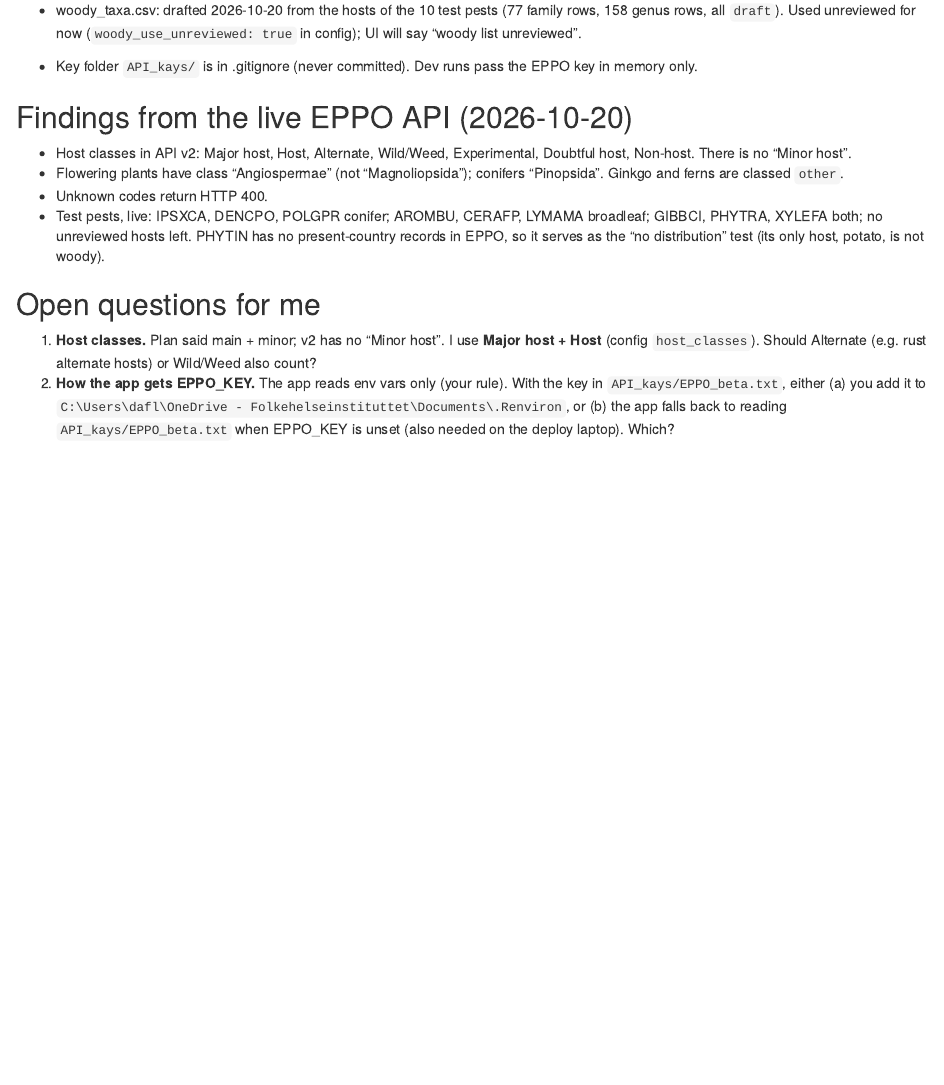
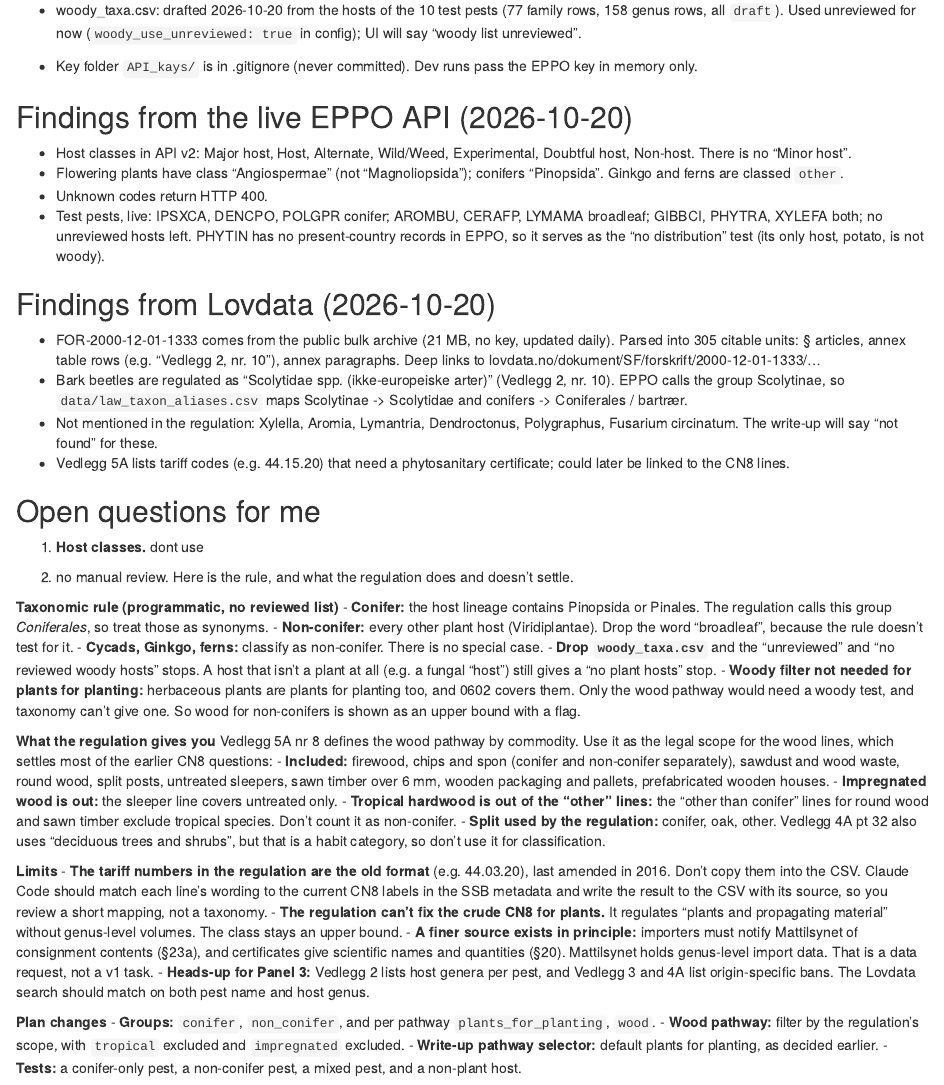
Before and after one commit to floedaniel/Pathway, an R Markdown document (Pathwise_notes.Rmd): the page in a window 1100 px wide, from 4900 px down. Rendered offline with R 4.5, knitr and Pandoc, with nearby package versions.

Commit message:
Step 5: Lovdata index and search for FOR-2000-12-01-1333
- R/law_index.R: download from Lovdata public bulk archive, parse into
  305 citable units (§ articles, annex rows, annex paragraphs) with deep
  links, cached index, term search with pest/host/country scoring
- data/law_taxon_aliases.csv: Scolytinae -> Scolytidae, conifer aliases
- tests on the 3 known cases (Ips -> Vedlegg 2 nr. 10, Bursaphelenchus,
  P. ramorum), not-found case and caching; 58 tests pass

Co-Authored-By: Claude Opus 5.5 <noreply@anthropic.com>

```diff
--- a/Pathwise_notes.Rmd
+++ b/Pathwise_notes.Rmd
@@ -210,6 +210,40 @@ https://api.lovdata.no/v1/publicData/get/gjeldende-sentrale-forskrifter.tar.bz2
 - Unknown codes return HTTP 400.
 - Test pests, live: IPSXCA, DENCPO, POLGPR conifer; AROMBU, CERAFP, LYMAMA broadleaf; GIBBCI, PHYTRA, XYLEFA both; no unreviewed hosts left. PHYTIN has no present-country records in EPPO, so it serves as the "no distribution" test (its only host, potato, is not woody).
 
+
+## Findings from Lovdata (2026-10-20)
+- FOR-2000-12-01-1333 comes from the public bulk archive (21 MB, no key, updated daily). Parsed into 305 citable units: § articles, annex table rows (e.g. "Vedlegg 2, nr. 10"), annex paragraphs. Deep links to lovdata.no/dokument/SF/forskrift/2000-12-01-1333/...
+- Bark beetles are regulated as "Scolytidae spp. (ikke-europeiske arter)" (Vedlegg 2, nr. 10). EPPO calls the group Scolytinae, so `data/law_taxon_aliases.csv` maps Scolytinae -> Scolytidae and conifers -> Coniferales / bartrær.
+- Not mentioned in the regulation: Xylella, Aromia, Lymantria, Dendroctonus, Polygraphus, Fusarium circinatum. The write-up will say "not found" for these.
+- Vedlegg 5A lists tariff codes (e.g. 44.15.20) that need a phytosanitary certificate; could later be linked to the CN8 lines.
+
 ## Open questions for me
-1. **Host classes.** Plan said main + minor; v2 has no "Minor host". I use **Major host + Host** (config `host_classes`). Should Alternate (e.g. rust alternate hosts) or Wild/Weed also count?
-2. **How the app gets EPPO_KEY.** The app reads env vars only (your rule). With the key in `API_kays/EPPO_beta.txt`, either (a) you add it to `C:\Users\dafl\OneDrive - Folkehelseinstituttet\Documents\.Renviron`, or (b) the app falls back to reading `API_kays/EPPO_beta.txt` when EPPO_KEY is unset (also needed on the deploy laptop). Which?
+1. **Host classes.** dont use
+
+2.  no manual review. Here is the rule, and what the regulation does and doesn't settle.
+
+**Taxonomic rule (programmatic, no reviewed list)**
+- **Conifer:** the host lineage contains Pinopsida or Pinales. The regulation calls this group *Coniferales*, so treat those as synonyms.
+- **Non-conifer:** every other plant host (Viridiplantae). Drop the word "broadleaf", because the rule doesn't test for it.
+- **Cycads, Ginkgo, ferns:** classify as non-conifer. There is no special case.
+- **Drop `woody_taxa.csv`** and the "unreviewed" and "no reviewed woody hosts" stops. A host that isn't a plant at all (e.g. a fungal "host") still gives a "no plant hosts" stop.
+- **Woody filter not needed for plants for planting:** herbaceous plants are plants for planting too, and 0602 covers them. Only the wood pathway would need a woody test, and taxonomy can't give one. So wood for non-conifers is shown as an upper bound with a flag.
+
+**What the regulation gives you**
+Vedlegg 5A nr 8 defines the wood pathway by commodity. Use it as the legal scope for the wood lines, which settles most of the earlier CN8 questions:
+- **Included:** firewood, chips and spon (conifer and non-conifer separately), sawdust and wood waste, round wood, split posts, untreated sleepers, sawn timber over 6 mm, wooden packaging and pallets, prefabricated wooden houses.
+- **Impregnated wood is out:** the sleeper line covers untreated only.
+- **Tropical hardwood is out of the "other" lines:** the "other than conifer" lines for round wood and sawn timber exclude tropical species. Don't count it as non-conifer.
+- **Split used by the regulation:** conifer, oak, other. Vedlegg 4A pt 32 also uses "deciduous trees and shrubs", but that is a habit category, so don't use it for classification.
+
+**Limits**
+- **The tariff numbers in the regulation are the old format** (e.g. 44.03.20), last amended in 2016. Don't copy them into the CSV. Claude Code should match each line's wording to the current CN8 labels in the SSB metadata and write the result to the CSV with its source, so you review a short mapping, not a taxonomy.
+- **The regulation can't fix the crude CN8 for plants.** It regulates "plants and propagating material" without genus-level volumes. The class stays an upper bound.
+- **A finer source exists in principle:** importers must notify Mattilsynet of consignment contents (§23a), and certificates give scientific names and quantities (§20). Mattilsynet holds genus-level import data. That is a data request, not a v1 task.
+- **Heads-up for Panel 3:** Vedlegg 2 lists host genera per pest, and Vedlegg 3 and 4A list origin-specific bans. The Lovdata search should match on both pest name and host genus.
+
+**Plan changes**
+- **Groups:** `conifer`, `non_conifer`, and per pathway `plants_for_planting`, `wood`.
+- **Wood pathway:** filter by the regulation's scope, with `tropical` excluded and `impregnated` excluded.
+- **Write-up pathway selector:** default plants for planting, as decided earlier.
+- **Tests:** a conifer-only pest, a non-conifer pest, a mixed pest, and a non-plant host.
--- /dev/null
+++ b/R/law_index.R
@@ -0,0 +1,10 @@
+# Lovdata: FOR-2000-12-01-1333 (forskrift om planter og tiltak mot planteskadegjørere).
+# Source: Lovdata public data, bulk archive of current central regulations
+# (no key needed, free licence): https://api.lovdata.no/v1/publicData/get/gjeldende-sentrale-forskrifter.tar.bz2
+# The regulation is the file sf/sf-20001201-1333.xml (HTML) inside the archive.
+# Units: one per § article, one per annex (vedlegg) table row, one per paragraph
+# of annexes without tables. Each unit has an id, text and a deep link.
+
+law_archive_url <- "https://api.lovdata.no/v1/publicData/get/gjeldende-sentrale-forskrifter.tar.bz2"
+law_member <- "sf/sf-20001201-1333.xml"
+law_doc_id <- "FOR-2000-12-01-1333"
@@ -0,0 +26,7 @@
+law_parse <- function(file) {
+  doc <- xml2::read_html(file)
+  units <- list()
+
+  for (a in xml2::xml_find_all(doc, "//article[contains(concat(' ', @class, ' '), ' legalArticle ')]")) {
+    paras <- xml2::xml_find_all(a, "./article[contains(@class, 'legalP')]")
+    units[[length(units) + 1]] <- tibble::tibble(
@@ -0,0 +40,9 @@
+  for (s in xml2::xml_find_all(doc, "//section[starts-with(@data-name, 'vedlegg')]")) {
+    title <- squish(xml2::xml_text(xml2::xml_find_first(s, "./h2")))
+    annex <- sub("^(Vedlegg [0-9]+[A-Z]?)\\..*$", "\\1", title)
+    url <- law_url(xml2::xml_attr(s, "data-lovdata-url"))
+    rows <- xml2::xml_find_all(s, ".//tr")
+    if (length(rows) > 0) {
+      for (i in seq_along(rows)) {
+        # join text nodes with spaces, so codes in separate <p> do not run together
+        cells <- vapply(xml2::xml_find_all(rows[[i]], "./td|./th"), function(td) {
@@ -0,0 +53,10 @@
+        if (cells[1] == "Nr.") next  # column headers
+        nr <- if (grepl("^[0-9][0-9. ]*[a-z]?$", cells[1])) {
+          paste0("nr. ", sub("\\.$", "", cells[1]))
+        } else if (grepl(":$", cells[1])) {
+          sub(":$", "", cells[1])  # definitions (vedlegg 13)
+        } else {
+          paste0("rad ", i)
+        }
+        units[[length(units) + 1]] <- tibble::tibble(
+          id = paste0(annex, ", ", nr), heading = title,
@@ -0,0 +69,9 @@
+      for (i in seq_along(paras)) {
+        units[[length(units) + 1]] <- tibble::tibble(
+          id = paste0(annex, ", avsnitt ", i), heading = title, text = paras[i], url = url
+        )
+      }
+    }
+  }
+  out <- dplyr::bind_rows(units)
+  out[!duplicated(out$id) & nzchar(out$text), ]
@@ -0,0 +89,9 @@
+law_search_terms <- function(pest_names, pest_lineage = character(), host_genera = character(),
+                             groups = character(), countries = character(),
+                             aliases = utils::read.csv("data/law_taxon_aliases.csv", colClasses = "character",
+                                                       encoding = "UTF-8")) {
+  pest_taxa <- c(pest_lineage, if ("conifer" %in% groups) "Pinopsida")
+  alias_of <- function(taxa) aliases$alias[aliases$taxon %in% taxa]
+  list(
+    pest = unique(c(pest_names, pest_lineage, alias_of(pest_lineage))),
+    host = unique(c(host_genera, alias_of(if ("conifer" %in% groups) "Pinopsida"))),
@@ -0,0 +116,10 @@
+  n <- function(x) lengths(x)
+  out <- index
+  out$matched <- mapply(function(a, b, d) paste(c(a, b, d), collapse = ", "), p, h, c)
+  out$pest_match <- n(p) > 0
+  out$score <- 3 * n(p) + 2 * n(h) + n(c)
+  out <- out[n(p) > 0 | n(h) > 0, ]
+  out <- out[order(-out$score, out$id), ]
+  attr(out, "fetched_at") <- attr(index, "fetched_at")
+  out
+}
--- /dev/null
+++ b/data/law_taxon_aliases.csv
@@ -0,0 +1,4 @@
+taxon,alias,notes,reviewed
+Scolytinae,Scolytidae,"Former family rank; FOR-2000-12-01-1333 vedlegg 1 lists ""Scolytidae spp. (ikke-europeiske arter)""",
+Pinopsida,Coniferales,Regulation names conifers as Coniferales (bartrær),
+Pinopsida,bartrær,Norwegian for conifers,
```
Also changed, not shown: docs/decisions.md, R/law_index.R (61 more changed lines), 2 other files.
